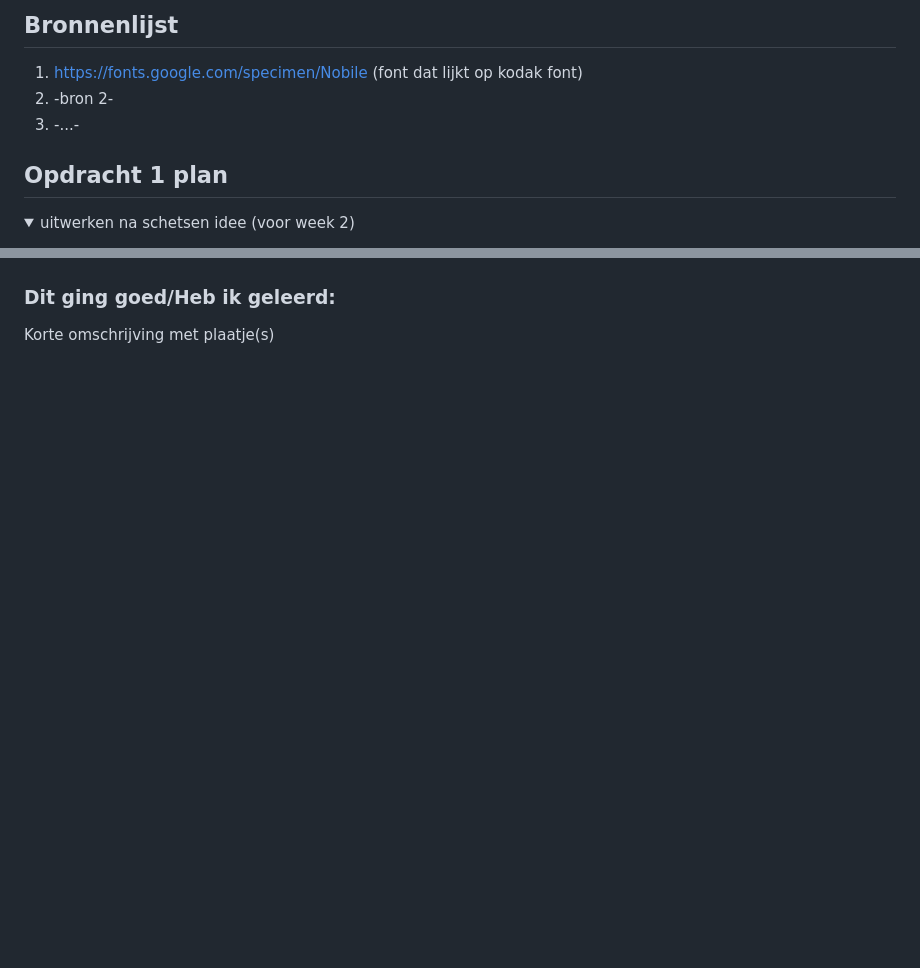
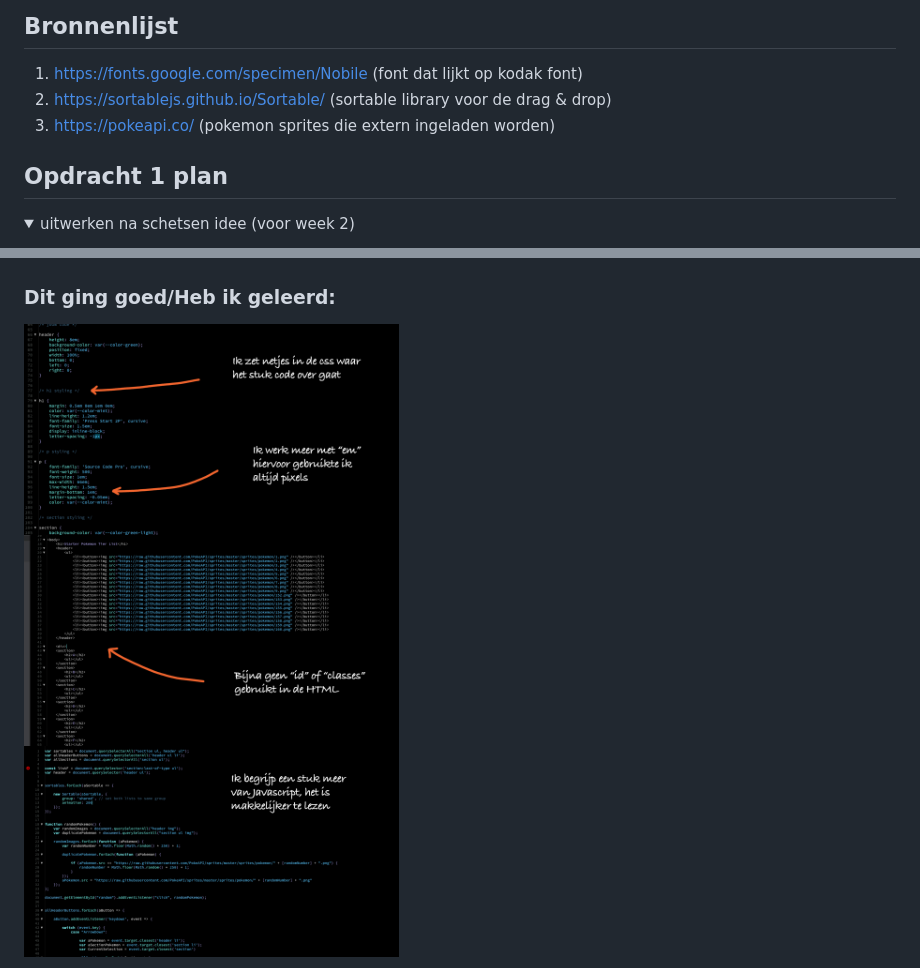
Before and after one commit to Alexanderlanting/fvd, a Markdown page: README.md, 2 parts joined by grey strips. GitHub-like rendering; pictures changed too: readme-images/goed-code-01.jpg (added), readme-images/goed-code-02.jpg (added), readme-images/goed-code.jpg (added); blank space fills up the shorter version.

Commit message:
raed-me updates

```diff
--- a/README.md
+++ b/README.md
@@ -15,8 +15,8 @@ Nb. Door *open* toe te voegen aan een *details* element kun je deze standaard op
 
 ## Bronnenlijst
   1. https://fonts.google.com/specimen/Nobile (font dat lijkt op kodak font)
-  2. -bron 2-
-  3. -...-
+  2. https://sortablejs.github.io/Sortable/ (sortable library voor de drag & drop)
+  3. https://pokeapi.co/ (pokemon sprites die extern ingeladen worden)
 
 
 
@@ -167,5 +163,7 @@ Nb. Door *open* toe te voegen aan een *details* element kun je deze standaard op
 
 
   ### Dit ging goed/Heb ik geleerd:
-  Korte omschrijving met plaatje(s)
+  <img src="readme-images/goed-code.jpg" width="375px" alt="top"><br>
+  <img src="readme-images/goed-code-01.jpg" width="375px" alt="top"><br>
+  <img src="readme-images/goed-code-02.jpg" width="375px" alt="top">
 
```
Also changed, not shown: other parts of README.md (+1 -5 lines).
